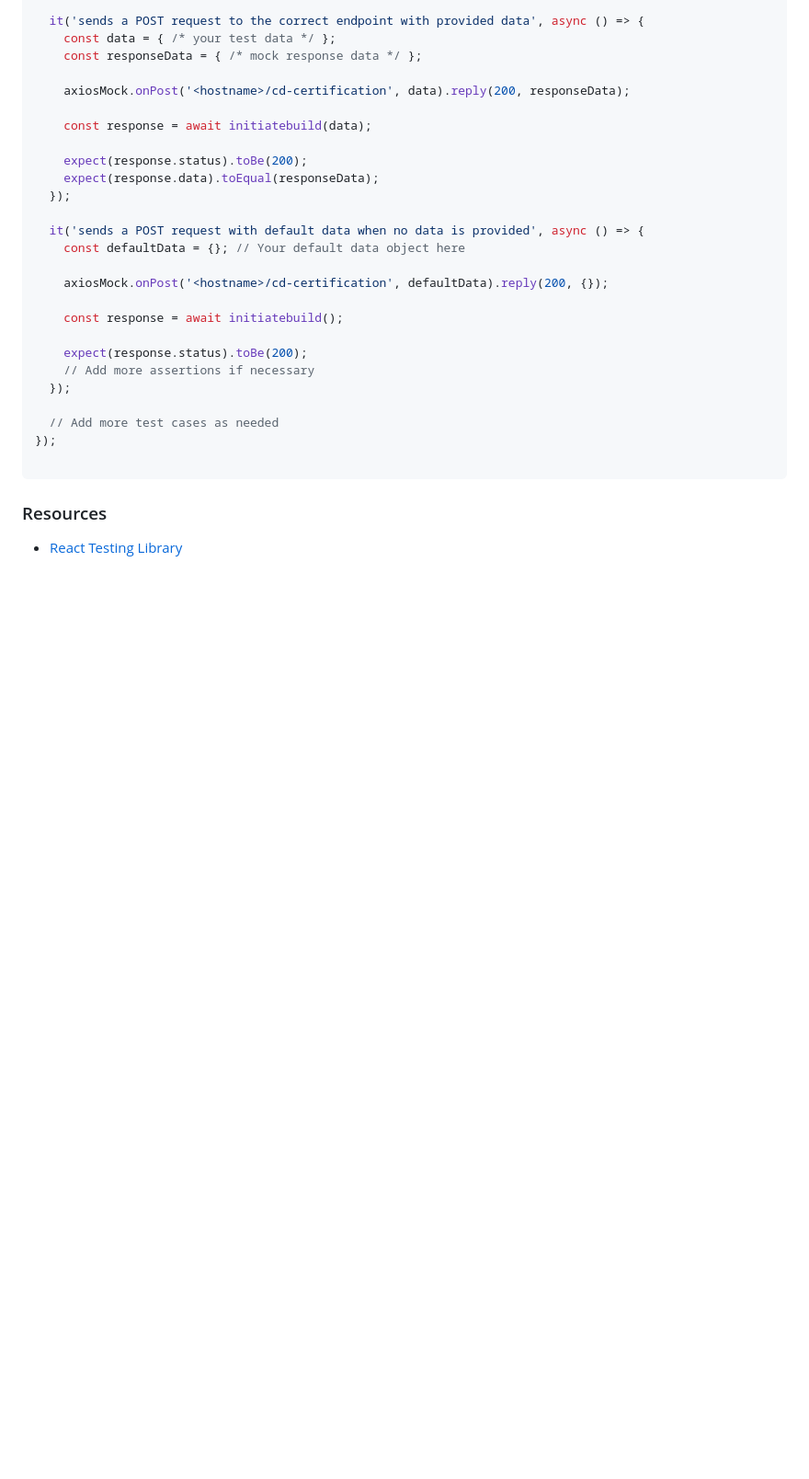
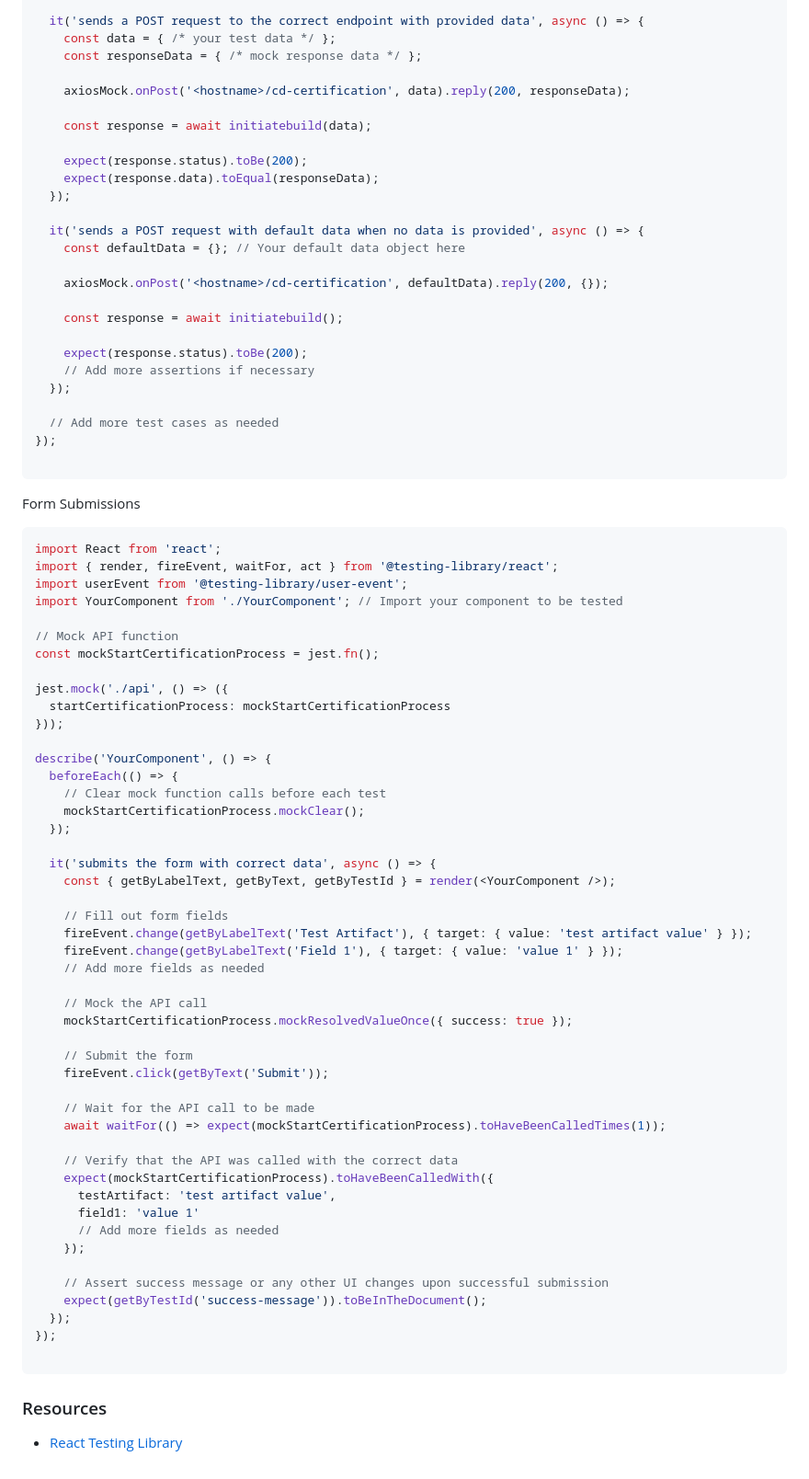
Before and after one commit to nathanwright1242/cypress-e2e, a Markdown page: notes/react-testing-library.md, the part around the change. Shown at 92% size. Rendered like a GitHub page; blank space fills up the shorter version.

````diff
--- a/notes/react-testing-library.md
+++ b/notes/react-testing-library.md
@@ -457,6 +457,58 @@ describe('initiatebuild', () => {
 });
 
 ```
+Form Submissions
+
+```javascript
+import React from 'react';
+import { render, fireEvent, waitFor, act } from '@testing-library/react';
+import userEvent from '@testing-library/user-event';
+import YourComponent from './YourComponent'; // Import your component to be tested
+
+// Mock API function
+const mockStartCertificationProcess = jest.fn();
+
+jest.mock('./api', () => ({
+  startCertificationProcess: mockStartCertificationProcess
+}));
+
+describe('YourComponent', () => {
+  beforeEach(() => {
+    // Clear mock function calls before each test
+    mockStartCertificationProcess.mockClear();
+  });
+
+  it('submits the form with correct data', async () => {
+    const { getByLabelText, getByText, getByTestId } = render(<YourComponent />);
+
+    // Fill out form fields
+    fireEvent.change(getByLabelText('Test Artifact'), { target: { value: 'test artifact value' } });
+    fireEvent.change(getByLabelText('Field 1'), { target: { value: 'value 1' } });
+    // Add more fields as needed
+
+    // Mock the API call
+    mockStartCertificationProcess.mockResolvedValueOnce({ success: true });
+
+    // Submit the form
+    fireEvent.click(getByText('Submit'));
+
+    // Wait for the API call to be made
+    await waitFor(() => expect(mockStartCertificationProcess).toHaveBeenCalledTimes(1));
+
+    // Verify that the API was called with the correct data
+    expect(mockStartCertificationProcess).toHaveBeenCalledWith({
+      testArtifact: 'test artifact value',
+      field1: 'value 1'
+      // Add more fields as needed
+    });
+
+    // Assert success message or any other UI changes upon successful submission
+    expect(getByTestId('success-message')).toBeInTheDocument();
+  });
+});
+
+```
+
 ### Resources
 
 - [React Testing Library](https://www.youtube.com/watch?v=JBSUgDxICg8)
````
